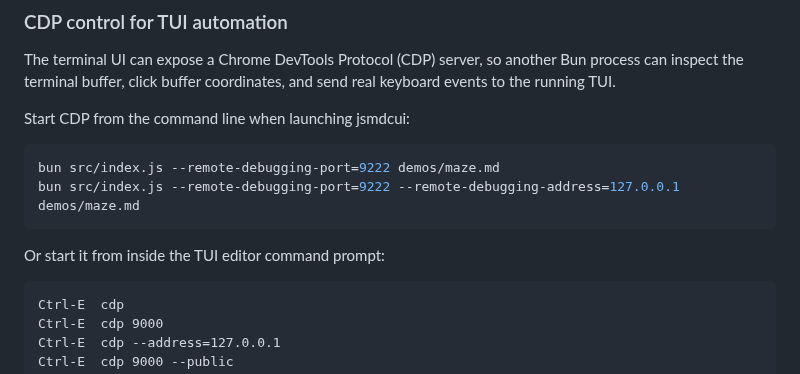
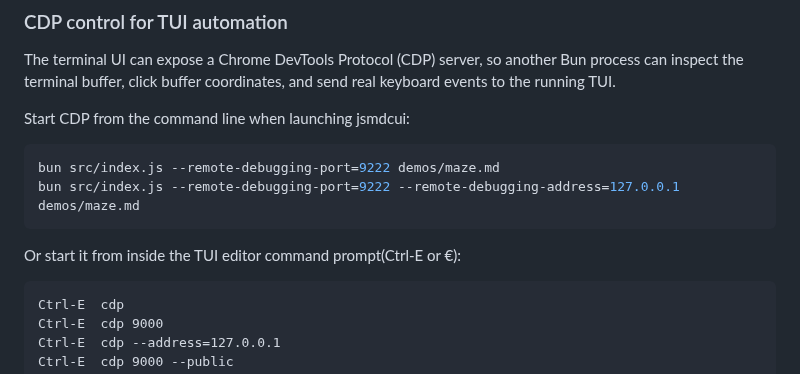
Before and after one commit to jjtseng93/jsmdcui, a Markdown page: README.md, the part around the change. GitHub-like rendering.

Commit message:
command prompt euro

````diff
--- a/README.md
+++ b/README.md
@@ -576,7 +576,7 @@ bun src/index.js --remote-debugging-port=9222 demos/maze.md
 bun src/index.js --remote-debugging-port=9222 --remote-debugging-address=127.0.0.1 demos/maze.md
 ```
 
-Or start it from inside the TUI editor command prompt:
+Or start it from inside the TUI editor command prompt(Ctrl-E or €):
 
 ```text
 Ctrl-E  cdp
````
Also changed, not shown: runtime/help/help.md (+1 -1 lines).
